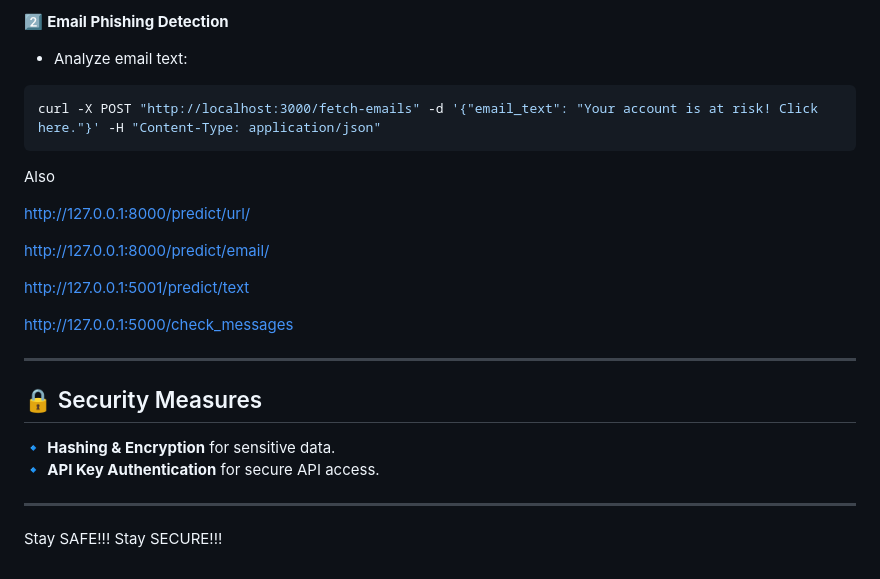
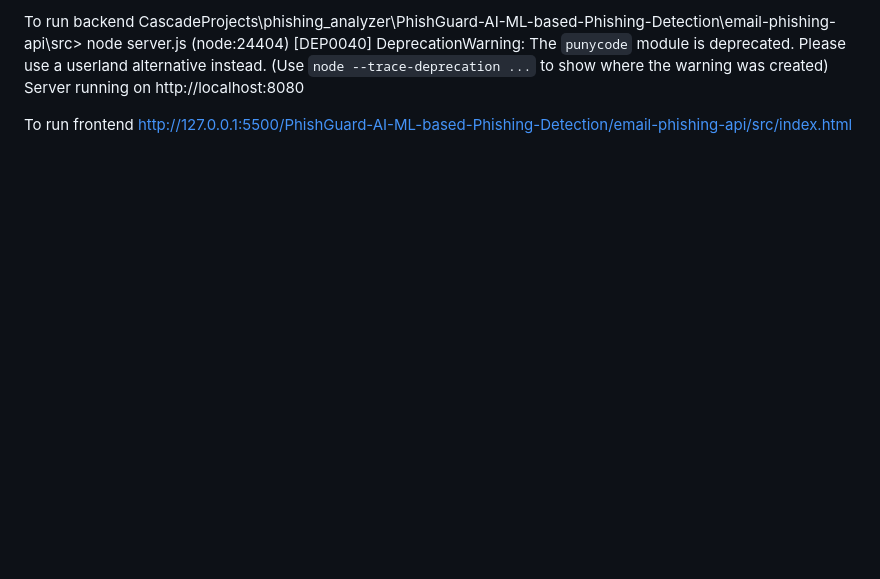
Before and after one commit to YashviSoni04/email_phishing_analyzer, a Markdown page: PhishGuard-AI-ML-based-Phishing-Detection/README.md, the part around the change printed below. Drawn GitHub-style; blank space fills up the shorter version.

````diff
--- a/PhishGuard-AI-ML-based-Phishing-Detection/README.md
+++ b/PhishGuard-AI-ML-based-Phishing-Detection/README.md
@@ -154,25 +4,9 @@ curl -X POST "http://localhost:8000/predict-url" -d '{"url": "http://example.com
-2️⃣ **Email Phishing Detection**
-- Analyze email text:
-```bash
-curl -X POST "http://localhost:3000/fetch-emails" -d '{"email_text": "Your account is at risk! Click here."}' -H "Content-Type: application/json"
-```
-Also
-
-http://127.0.0.1:8000/predict/url/
-
-http://127.0.0.1:8000/predict/email/
-
-http://127.0.0.1:5001/predict/text
-
-http://127.0.0.1:5000/check_messages
+To run backend
+CascadeProjects\phishing_analyzer\PhishGuard-AI-ML-based-Phishing-Detection\email-phishing-api\src> node server.js
+(node:24404) [DEP0040] DeprecationWarning: The `punycode` module is deprecated. Please use a userland alternative instead.
+(Use `node --trace-deprecation ...` to show where the warning was created)
+Server running on http://localhost:8080
 
 
----
-
-## 🔒 Security Measures
-🔹 **Hashing & Encryption** for sensitive data.
-🔹 **API Key Authentication** for secure API access.
-
----
-
-Stay SAFE!!! Stay SECURE!!!
+To run frontend
+http://127.0.0.1:5500/PhishGuard-AI-ML-based-Phishing-Detection/email-phishing-api/src/index.html
````
Also changed, not shown: other parts of PhishGuard-AI-ML-based-Phishing-Detection/README.md (+1 -151 lines), PhishGuard-AI-ML-based-Phishing-Detection/image.png (added), 5 other files.
